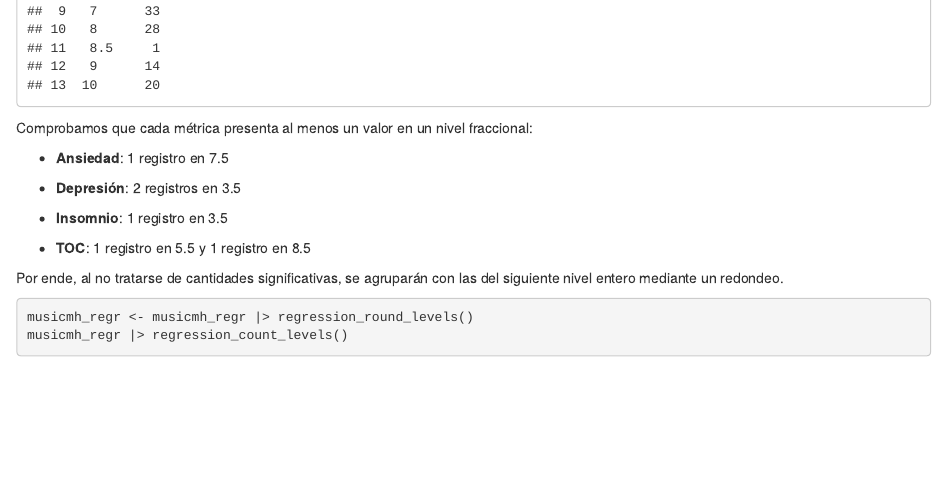
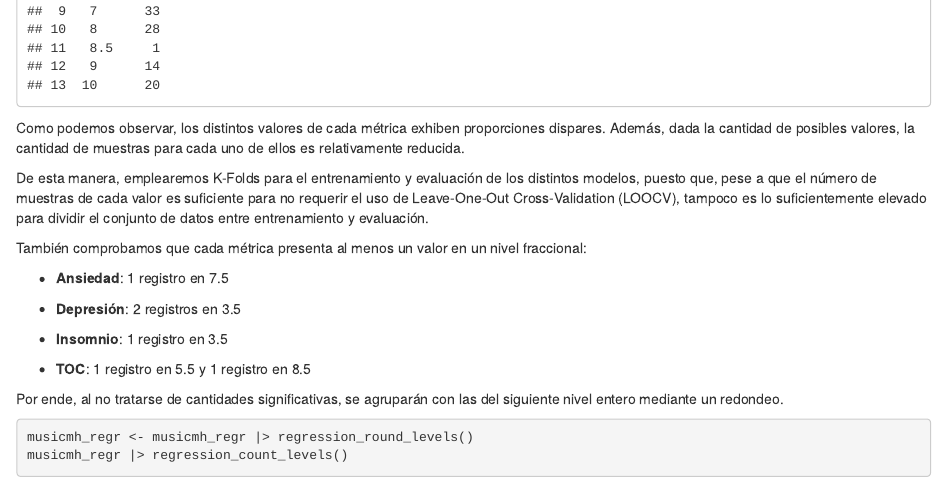
Before and after one commit to foofive/MusicFID, an R Markdown document (src/study.Rmd): the page in a window 1100 px wide, from 3500 px down. Rendered offline with R 4.5, knitr and Pandoc, with nearby package versions; code that draws random numbers runs with fixed seeds of ours; some code elsewhere in the file could not run offline; the gapminder table comes from the copy in Python's plotly package.

Commit message:
feat: correct text in regression section

````diff
--- a/src/study.Rmd
+++ b/src/study.Rmd
@@ -474,7 +474,11 @@ musicmh_regr <- musicmh |> remove_na_target_rows_classification()
 musicmh_regr |> regression_count_levels()
 ```
 
-Comprobamos que cada métrica presenta al menos un valor en un nivel fraccional:
+Como podemos observar, los distintos valores de cada métrica exhiben proporciones dispares. Además, dada la cantidad de posibles valores, la cantidad de muestras para cada uno de ellos es relativamente reducida.
+
+De esta manera, emplearemos K-Folds para el entrenamiento y evaluación de los distintos modelos, puesto que, pese a que el número de muestras de cada valor es suficiente para no requerir el uso de Leave-One-Out Cross-Validation (LOOCV), tampoco es lo suficientemente elevado para dividir el conjunto de datos entre entrenamiento y evaluación.
+
+También comprobamos que cada métrica presenta al menos un valor en un nivel fraccional:
 
 - **Ansiedad**: 1 registro en 7.5
 
````
Also changed, not shown: src/study.Rmd (2 more changed lines).
